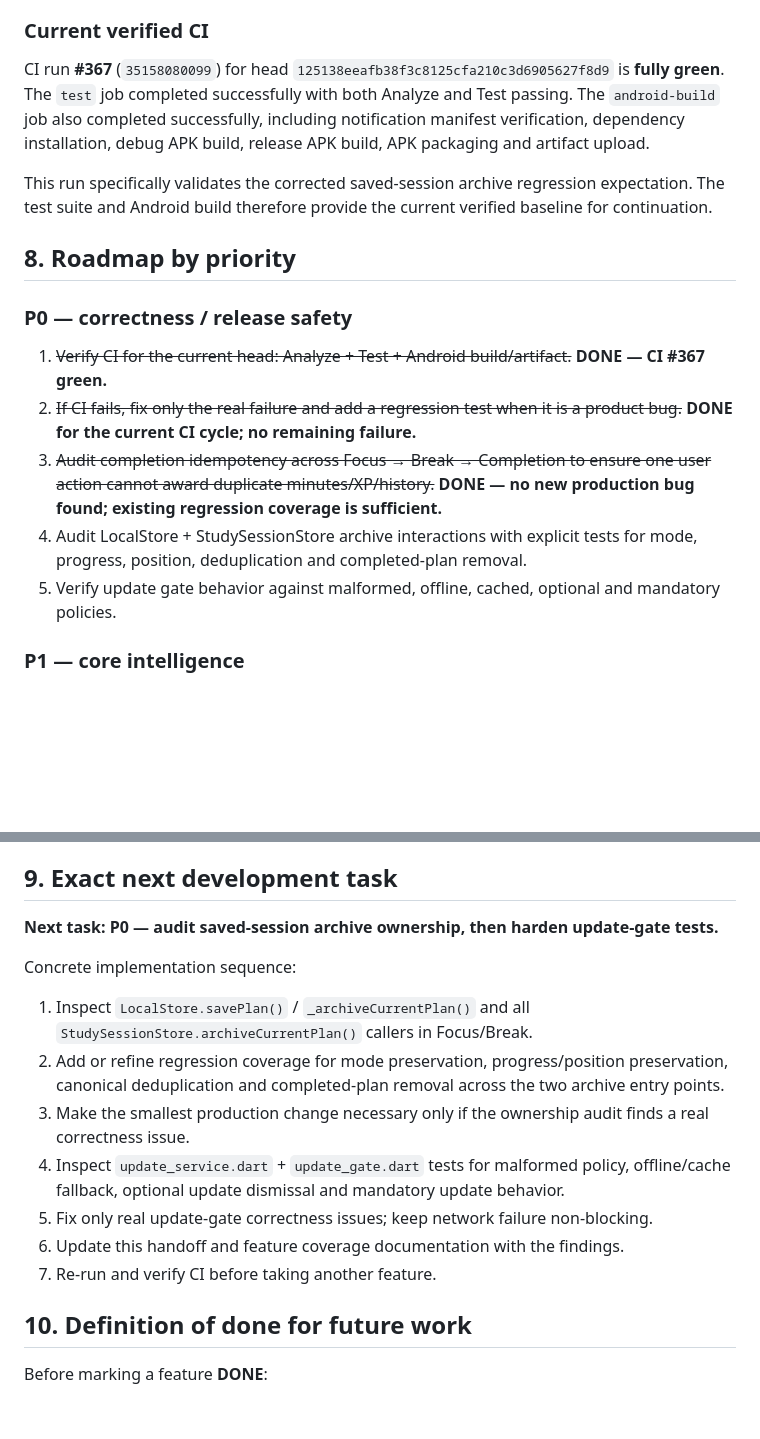
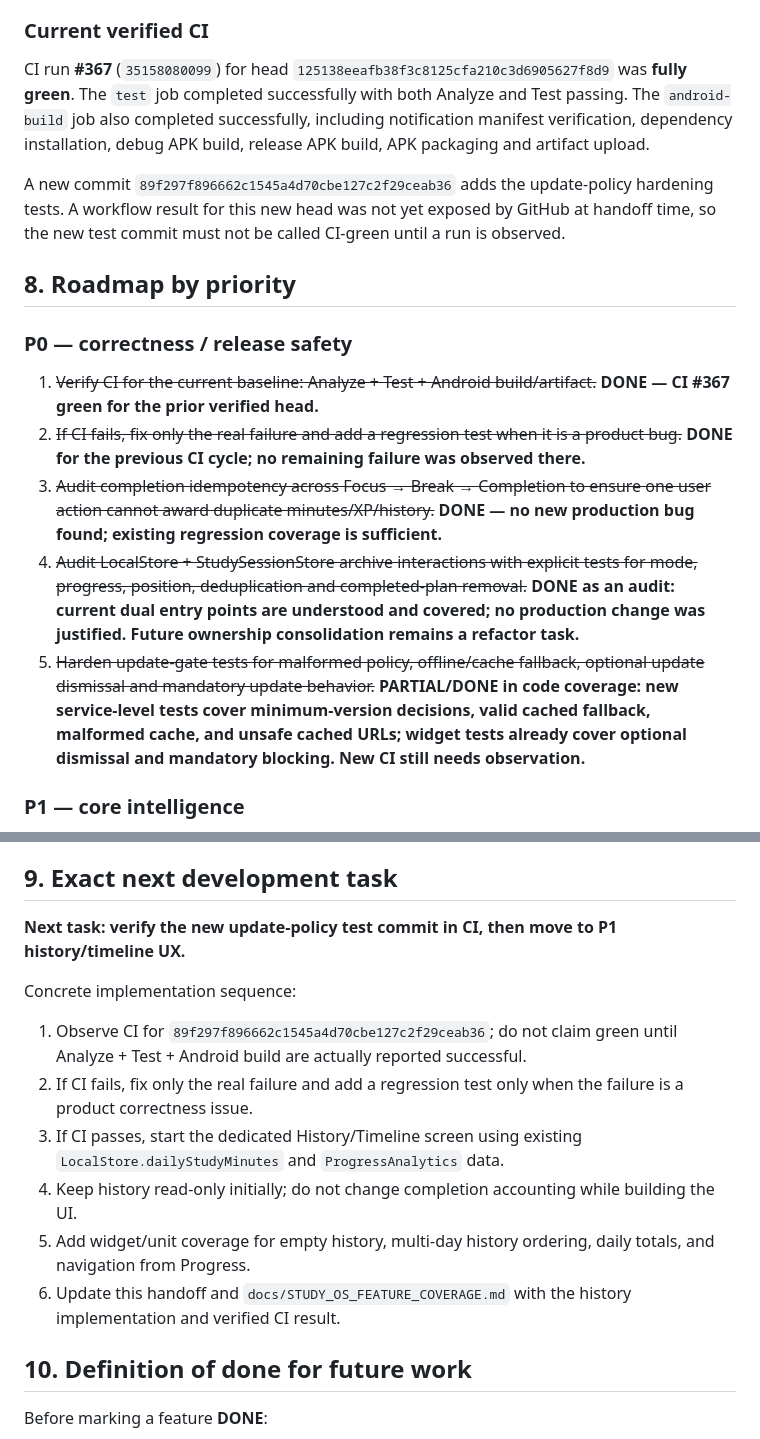
Before and after one commit to mahirlabib478-del/new-app, a Markdown page: docs/STUDY_OS_HANDOFF_ROADMAP.md, 2 parts joined by grey strips. Rendered like a GitHub page; blank space fills up the shorter version.

Commit message:
docs: record archive audit and update gate hardening

```diff
--- a/docs/STUDY_OS_HANDOFF_ROADMAP.md
+++ b/docs/STUDY_OS_HANDOFF_ROADMAP.md
@@ -190,19 +191,19 @@ It runs on pushes and pull requests to `main` and performs:
 
 ### Current verified CI
 
-CI run **#367** (`35158080099`) for head `125138eeafb38f3c8125cfa210c3d6905627f8d9` is **fully green**. The `test` job completed successfully with both Analyze and Test passing. The `android-build` job also completed successfully, including notification manifest verification, dependency installation, debug APK build, release APK build, APK packaging and artifact upload.
+CI run **#367** (`35158080099`) for head `125138eeafb38f3c8125cfa210c3d6905627f8d9` was **fully green**. The `test` job completed successfully with both Analyze and Test passing. The `android-build` job also completed successfully, including notification manifest verification, dependency installation, debug APK build, release APK build, APK packaging and artifact upload.
 
-This run specifically validates the corrected saved-session archive regression expectation. The test suite and Android build therefore provide the current verified baseline for continuation.
+A new commit `89f297f896662c1545a4d70cbe127c2f29ceab36` adds the update-policy hardening tests. A workflow result for this new head was not yet exposed by GitHub at handoff time, so the new test commit must not be called CI-green until a run is observed.
 
 ## 8. Roadmap by priority
 
 ### P0 — correctness / release safety
 
-1. ~~Verify CI for the current head: Analyze + Test + Android build/artifact.~~ **DONE — CI #367 green.**
-2. ~~If CI fails, fix only the real failure and add a regression test when it is a product bug.~~ **DONE for the current CI cycle; no remaining failure.**
+1. ~~Verify CI for the current baseline: Analyze + Test + Android build/artifact.~~ **DONE — CI #367 green for the prior verified head.**
+2. ~~If CI fails, fix only the real failure and add a regression test when it is a product bug.~~ **DONE for the previous CI cycle; no remaining failure was observed there.**
 3. ~~Audit completion idempotency across Focus → Break → Completion to ensure one user action cannot award duplicate minutes/XP/history.~~ **DONE — no new production bug found; existing regression coverage is sufficient.**
-4. Audit LocalStore + StudySessionStore archive interactions with explicit tests for mode, progress, position, deduplication and completed-plan removal.
-5. Verify update gate behavior against malformed, offline, cached, optional and mandatory policies.
+4. ~~Audit LocalStore + StudySessionStore archive interactions with explicit tests for mode, progress, position, deduplication and completed-plan removal.~~ **DONE as an audit: current dual entry points are understood and covered; no production change was justified. Future ownership consolidation remains a refactor task.**
+5. ~~Harden update-gate tests for malformed policy, offline/cache fallback, optional update dismissal and mandatory update behavior.~~ **PARTIAL/DONE in code coverage: new service-level tests cover minimum-version decisions, valid cached fallback, malformed cache, and unsafe cached URLs; widget tests already cover optional dismissal and mandatory blocking. New CI still needs observation.**
 
 ### P1 — core intelligence
 
@@ -229,17 +230,16 @@ This run specifically validates the corrected saved-session archive regression e
 
 ## 9. Exact next development task
 
-**Next task: P0 — audit saved-session archive ownership, then harden update-gate tests.**
+**Next task: verify the new update-policy test commit in CI, then move to P1 history/timeline UX.**
 
 Concrete implementation sequence:
 
-1. Inspect `LocalStore.savePlan()` / `_archiveCurrentPlan()` and all `StudySessionStore.archiveCurrentPlan()` callers in Focus/Break.
-2. Add or refine regression coverage for mode preservation, progress/position preservation, canonical deduplication and completed-plan removal across the two archive entry points.
-3. Make the smallest production change necessary only if the ownership audit finds a real correctness issue.
-4. Inspect `update_service.dart` + `update_gate.dart` tests for malformed policy, offline/cache fallback, optional update dismissal and mandatory update behavior.
-5. Fix only real update-gate correctness issues; keep network failure non-blocking.
-6. Update this handoff and feature coverage documentation with the findings.
-7. Re-run and verify CI before taking another feature.
+1. Observe CI for `89f297f896662c1545a4d70cbe127c2f29ceab36`; do not claim green until Analyze + Test + Android build are actually reported successful.
+2. If CI fails, fix only the real failure and add a regression test only when the failure is a product correctness issue.
+3. If CI passes, start the dedicated History/Timeline screen using existing `LocalStore.dailyStudyMinutes` and `ProgressAnalytics` data.
+4. Keep history read-only initially; do not change completion accounting while building the UI.
+5. Add widget/unit coverage for empty history, multi-day history ordering, daily totals, and navigation from Progress.
+6. Update this handoff and `docs/STUDY_OS_FEATURE_COVERAGE.md` with the history implementation and verified CI result.
 
 ## 10. Definition of done for future work
 
```
Also changed, not shown: other parts of docs/STUDY_OS_HANDOFF_ROADMAP.md (+5 -4 lines).
